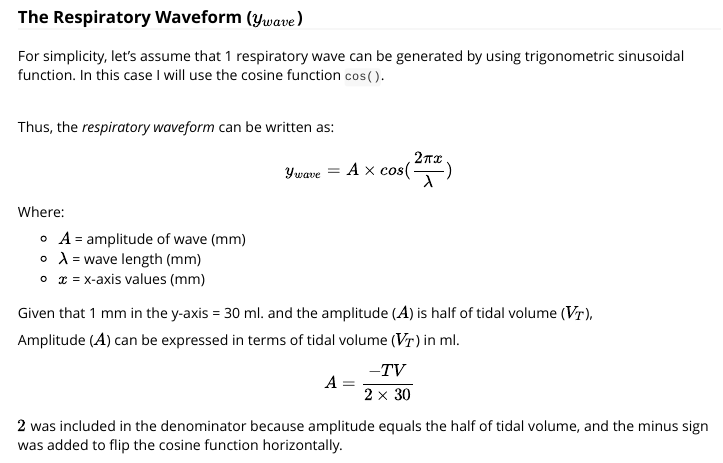
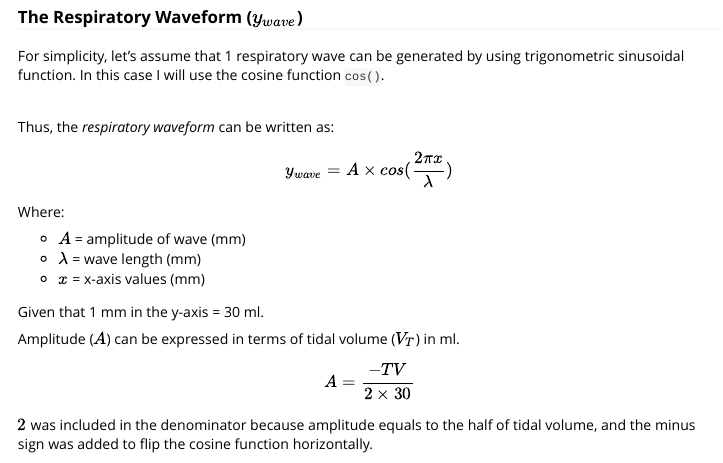
Before and after one commit to Lightbridge-KS/rslab, an R Markdown document (vignettes/rslab.Rmd): the page in a window 1100 px wide, from 4800 px down. Rendered offline with R 4.5, knitr and Pandoc, with nearby package versions; some code elsewhere in the file could not run offline; long lines of code are wrapped; common packages that the code uses without loading them are loaded.

Commit message:
Update A = half of TV

```diff
--- a/vignettes/rslab.Rmd
+++ b/vignettes/rslab.Rmd
@@ -276,7 +276,7 @@ Where:
 - $\lambda$ = wave length (mm)
 - $x$ = x-axis values (mm)
 
-Given that 1 mm in the y-axis = 30 ml. and the amplitude ($A$) is half of tidal volume ($V_T$),
+Given that 1 mm in the y-axis = 30 ml.
 
 Amplitude ($A$) can be expressed in terms of tidal volume ($V_T$) in ml.
 
@@ -284,4 +284,4 @@ $$
 A = \frac{-TV}{2 \times 30}
 $$
 
-$2$ was included in the denominator because amplitude equals the half of tidal volume, and the minus sign was added to flip the cosine function horizontally.
+$2$ was included in the denominator because amplitude equals to the half of tidal volume, and the minus sign was added to flip the cosine function horizontally.
```
